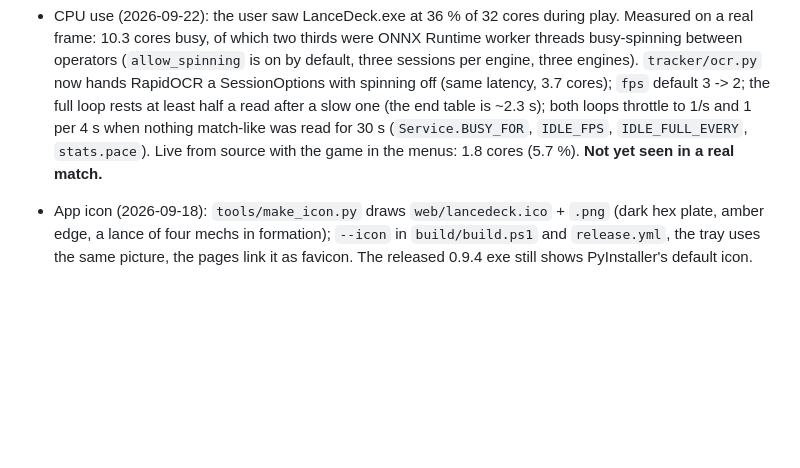
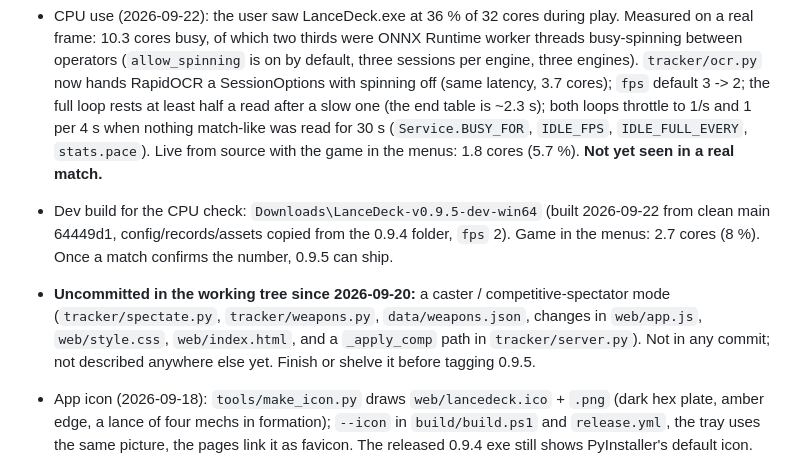
Before and after one commit to bodenonf-byte/lancedeck, a Markdown page: docs/PROGRESS.md, the part around the change. Rendered like a GitHub page; blank space fills up the shorter version.

Commit message:
Docs: PROGRESS — the dev build in Downloads for the CPU check, and the uncommitted caster-mode work in progress that sits in the working tree since 2026-09-20
Co-Authored-By: Claude Opus 5 <noreply@anthropic.com>

```diff
--- a/docs/PROGRESS.md
+++ b/docs/PROGRESS.md
@@ -46,6 +46,13 @@ unanswered, so the repo has no signing secrets yet.
   one (the end table is ~2.3 s); both loops throttle to 1/s and 1 per 4 s when nothing match-like
   was read for 30 s (`Service.BUSY_FOR`, `IDLE_FPS`, `IDLE_FULL_EVERY`, `stats.pace`). Live from
   source with the game in the menus: 1.8 cores (5.7 %). **Not yet seen in a real match.**
+- Dev build for the CPU check: `Downloads\LanceDeck-v0.9.5-dev-win64` (built 2026-09-22 from
+  clean main 64449d1, config/records/assets copied from the 0.9.4 folder, `fps` 2). Game in the
+  menus: 2.7 cores (8 %). Once a match confirms the number, 0.9.5 can ship.
+- **Uncommitted in the working tree since 2026-09-20:** a caster / competitive-spectator mode
+  (`tracker/spectate.py`, `tracker/weapons.py`, `data/weapons.json`, changes in `web/app.js`,
+  `web/style.css`, `web/index.html`, and a `_apply_comp` path in `tracker/server.py`). Not in
+  any commit; not described anywhere else yet. Finish or shelve it before tagging 0.9.5.
 - App icon (2026-09-18): `tools/make_icon.py` draws `web/lancedeck.ico` + `.png` (dark hex
   plate, amber edge, a lance of four mechs in formation); `--icon` in `build/build.ps1` and
   `release.yml`, the tray uses the same picture, the pages link it as favicon. The released
```
